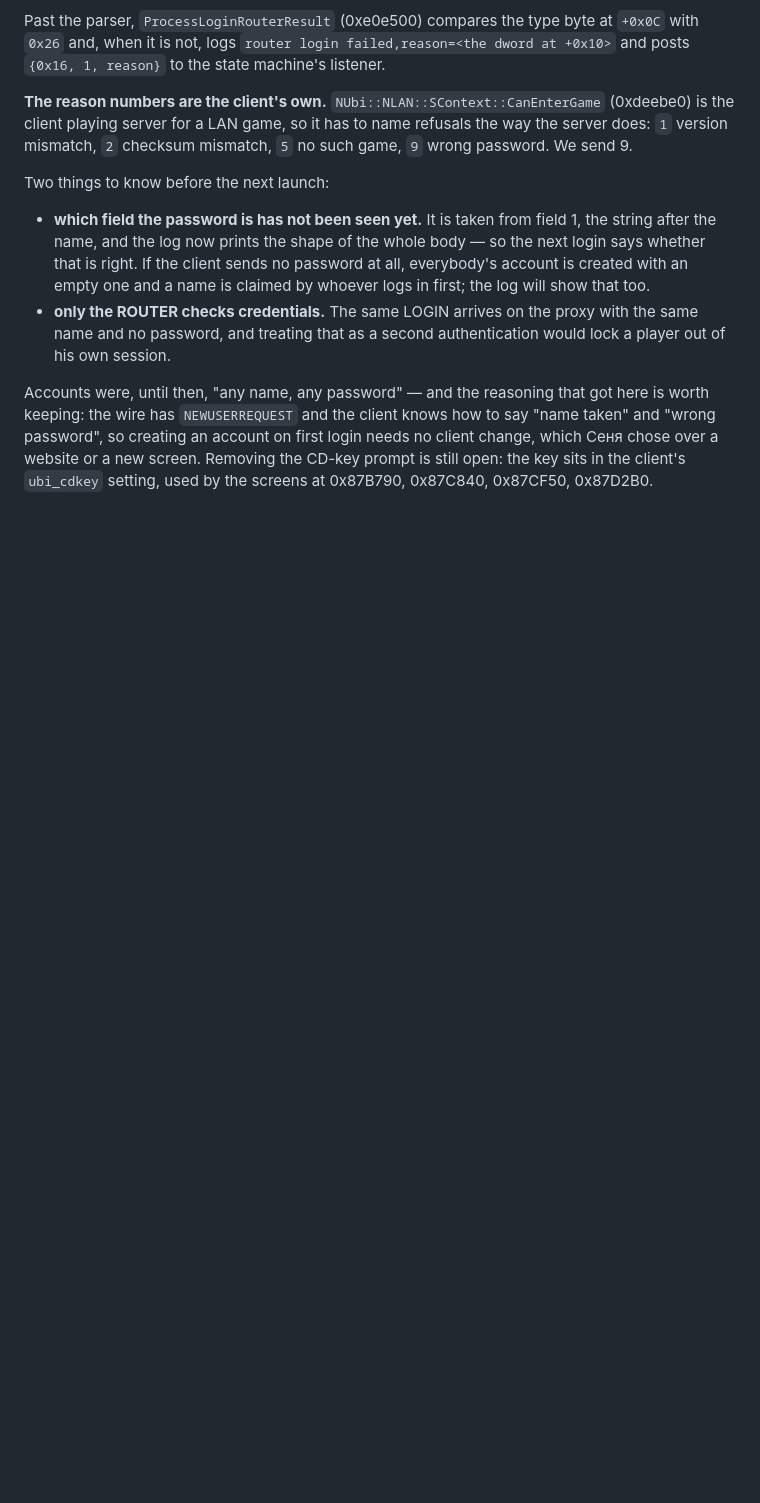
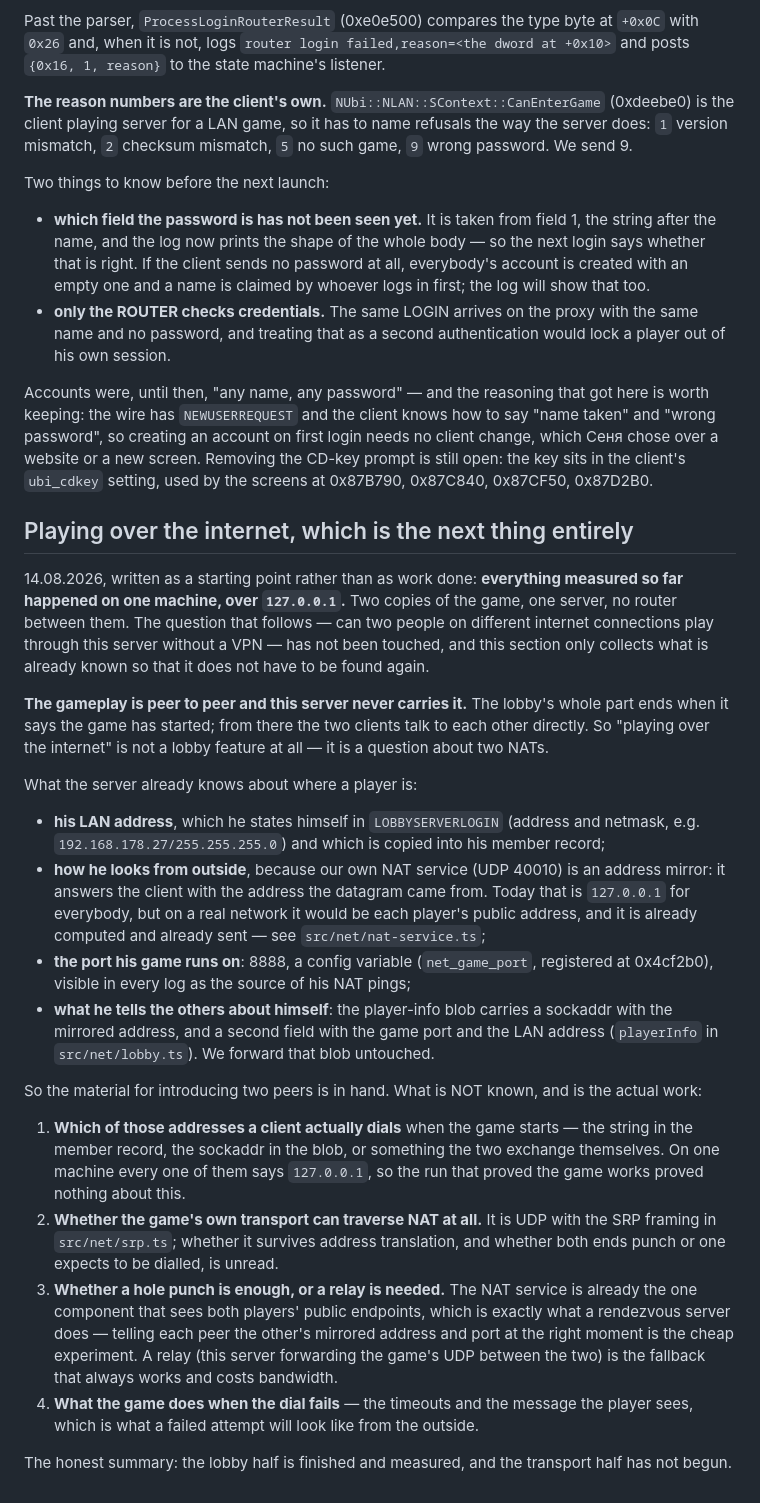
Before and after one commit to senyaak/h5e-lobby, a Markdown page: docs/NETWORK_STATE.md, the part around the change. GitHub-like rendering; blank space fills up the shorter version.

Commit message:
Collect what is known about where a player is, before the internet question
Everything measured so far happened on one machine over the loopback, so the
run that proved a game works proved nothing about two NATs. This is the
material the next step starts from: the LAN address a client states, the
public one our NAT mirror already computes and sends, the game port, and the
blob he tells the others about himself with.

And the four things nobody knows yet: which of those addresses the client
actually dials, whether the game's UDP survives translation, whether a hole
punch suffices or a relay is needed, and what a failed dial looks like.

```diff
--- a/docs/NETWORK_STATE.md
+++ b/docs/NETWORK_STATE.md
@@ -1181,3 +1181,51 @@ taken" and "wrong password", so creating an account on first login needs no clie
 change, which Сеня chose over a website or a new screen. Removing the CD-key prompt is
 still open: the key sits in the client's `ubi_cdkey` setting, used by the screens at
 0x87B790, 0x87C840, 0x87CF50, 0x87D2B0.
+
+## Playing over the internet, which is the next thing entirely
+
+14.08.2026, written as a starting point rather than as work done: **everything measured so
+far happened on one machine, over `127.0.0.1`.** Two copies of the game, one server, no
+router between them. The question that follows — can two people on different internet
+connections play through this server without a VPN — has not been touched, and this
+section only collects what is already known so that it does not have to be found again.
+
+**The gameplay is peer to peer and this server never carries it.** The lobby's whole part
+ends when it says the game has started; from there the two clients talk to each other
+directly. So "playing over the internet" is not a lobby feature at all — it is a question
+about two NATs.
+
+What the server already knows about where a player is:
+
+- **his LAN address**, which he states himself in `LOBBYSERVERLOGIN` (address and netmask,
+  e.g. `192.168.178.27/255.255.255.0`) and which is copied into his member record;
+- **how he looks from outside**, because our own NAT service (UDP 40010) is an address
+  mirror: it answers the client with the address the datagram came from. Today that is
+  `127.0.0.1` for everybody, but on a real network it would be each player's public
+  address, and it is already computed and already sent — see `src/net/nat-service.ts`;
+- **the port his game runs on**: 8888, a config variable (`net_game_port`, registered at
+  0x4cf2b0), visible in every log as the source of his NAT pings;
+- **what he tells the others about himself**: the player-info blob carries a sockaddr with
+  the mirrored address, and a second field with the game port and the LAN address
+  (`playerInfo` in `src/net/lobby.ts`). We forward that blob untouched.
+
+So the material for introducing two peers is in hand. What is NOT known, and is the actual
+work:
+
+1. **Which of those addresses a client actually dials** when the game starts — the string
+   in the member record, the sockaddr in the blob, or something the two exchange
+   themselves. On one machine every one of them says `127.0.0.1`, so the run that proved
+   the game works proved nothing about this.
+2. **Whether the game's own transport can traverse NAT at all.** It is UDP with the SRP
+   framing in `src/net/srp.ts`; whether it survives address translation, and whether both
+   ends punch or one expects to be dialled, is unread.
+3. **Whether a hole punch is enough, or a relay is needed.** The NAT service is already the
+   one component that sees both players' public endpoints, which is exactly what a
+   rendezvous server does — telling each peer the other's mirrored address and port at the
+   right moment is the cheap experiment. A relay (this server forwarding the game's UDP
+   between the two) is the fallback that always works and costs bandwidth.
+4. **What the game does when the dial fails** — the timeouts and the message the player
+   sees, which is what a failed attempt will look like from the outside.
+
+The honest summary: the lobby half is finished and measured, and the transport half has
+not begun.
```
